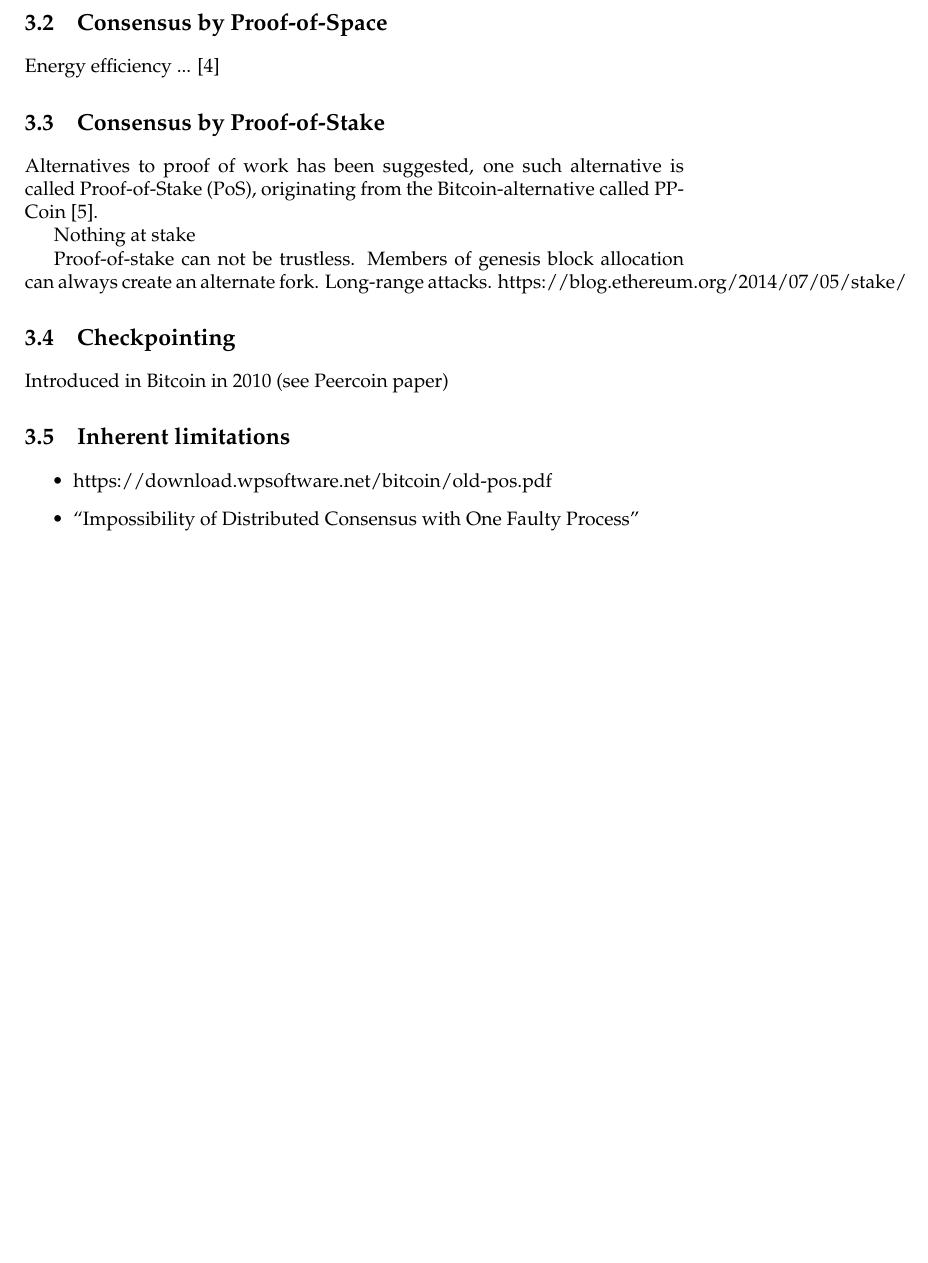
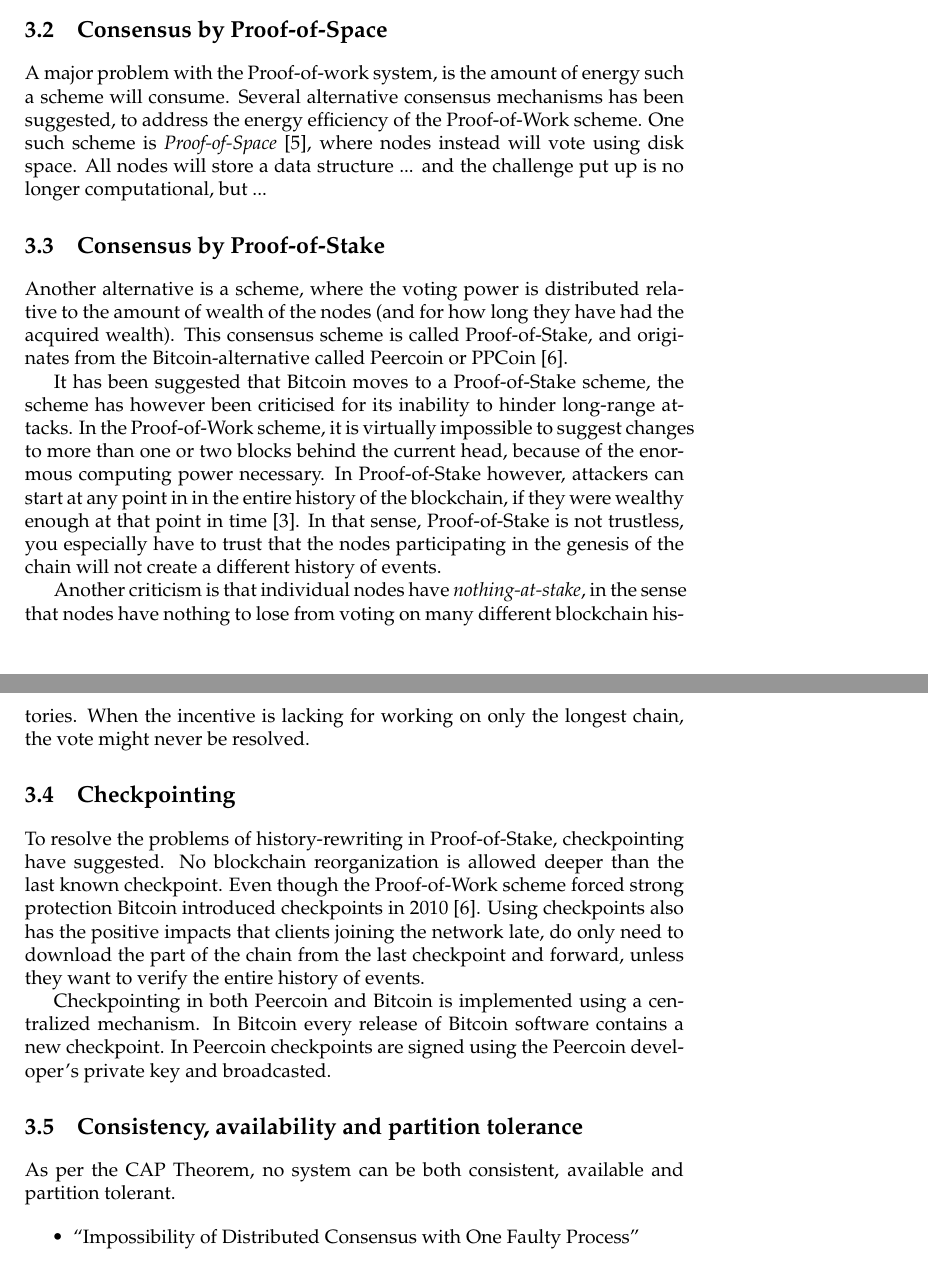
Before and after one commit to dybber/blockchain-summerschool-2016, a LaTeX book (tex/master.tex): part of page 3 of 6 before the commit and two parts of pages 3 and 4 of 7 after it, the two joined at a grey line, cut so that both start at the same text, the shorter picture padded with empty space. Compiled offline with pdfLaTeX.

Commit message:
More on Proof-of-Work and Proof-of-Stake

```diff
--- a/tex/master.tex
+++ b/tex/master.tex
@@ -1,9 +1,10 @@
 \documentclass[oneside,a4paper,10pts,article]{memoir}
-
 
 \usepackage{palatino}
 \usepackage{graphicx}
 \usepackage{todonotes}
+\presetkeys{todonotes}{inline}{}
+
 \usepackage{tikz}
 \usetikzlibrary{positioning,arrows}
 
@@ -142,33 +169,63 @@ reaching consensus on a single history of transactions is done by ....
 
 \section{Consensus by Proof-of-Space}
-Energy efficiency ... \cite{dziembowski2015proofs}
+A major problem with the Proof-of-work system, is the amount of energy
+such a scheme will consume. Several alternative consensus mechanisms
+has been suggested, to address the energy efficiency of the
+Proof-of-Work scheme. One such scheme is \emph{Proof-of-Space}
+\cite{dziembowski2015proofs}, where nodes instead will vote using disk
+space. All nodes will store a data structure ... and the challenge
+put up is no longer computational, but ...
 
 \section{Consensus by Proof-of-Stake}
-Alternatives to proof of work has been suggested, one such alternative
-is called Proof-of-Stake (PoS), originating from the
-Bitcoin-alternative called PPCoin \cite{king2012ppcoin}.
+Another alternative is a scheme, where the voting power is distributed
+relative to the amount of wealth of the nodes (and for how long they
+have had the acquired wealth). This consensus scheme is called
+Proof-of-Stake, and originates from the Bitcoin-alternative called
+Peercoin or PPCoin \cite{king2012ppcoin}.
 
-Nothing at stake
+It has been suggested that Bitcoin moves to a Proof-of-Stake scheme,
+the scheme has however been criticised for its inability to hinder
+long-range attacks. In the Proof-of-Work scheme, it is virtually
+impossible to suggest changes to more than one or two blocks behind
+the current head, because of the enormous computing power
+necessary. In Proof-of-Stake however, attackers can start at any point
+in in the entire history of the blockchain, if they were wealthy
+enough at that point in time \cite{buterin2014onstake}. In that sense,
+Proof-of-Stake is not trustless, you especially have to trust that the
+nodes participating in the genesis of the chain will not create a
+different history of events.
 
-Proof-of-stake can not be trustless. Members of genesis block
-  allocation can always create an alternate fork. Long-range attacks.
-https://blog.ethereum.org/2014/07/05/stake/
+Another criticism is that individual nodes have
+\textit{nothing-at-stake}, in the sense that nodes have nothing to
+lose from voting on many different blockchain histories. When the
+incentive is lacking for working on only the longest chain, the vote
+might never be resolved.
 
 \section{Checkpointing}
-Introduced in Bitcoin in 2010 (see Peercoin paper)
+To resolve the problems of history-rewriting in Proof-of-Stake,
+checkpointing have suggested. No blockchain reorganization is allowed
+deeper than the last known checkpoint. Even though the Proof-of-Work
+scheme forced strong protection Bitcoin introduced checkpoints in 2010
+\cite{king2012ppcoin}. Using checkpoints also has the positive impacts
+that clients joining the network late, do only need to download the
+part of the chain from the last checkpoint and forward, unless they
+want to verify the entire history of events.
 
+Checkpointing in both Peercoin and Bitcoin is implemented using a
+centralized mechanism. In Bitcoin every release of Bitcoin software
+contains a new checkpoint. In Peercoin checkpoints are signed using
+the Peercoin developer's private key and broadcasted.
 
-\section{Inherent limitations}
+\section{Consistency, availability and partition tolerance}
+As per the CAP Theorem, no system can be both consistent, available
+and partition tolerant.
 
 \begin{itemize}
-\item https://download.wpsoftware.net/bitcoin/old-pos.pdf
-\item   ``Impossibility of Distributed Consensus with One Faulty Process''
+\item ``Impossibility of Distributed Consensus with One Faulty Process''
 \item Byzantine Generals' Problem
 \item Partition tolerancy and CAP Theorem
 \item Privacy and anonymity
 \end{itemize}
-
-
 
 
 \chapter{Case description}
```
Also changed, not shown: tex/bibliography.bib (+14 -0 lines), tex/master.tex (34 more changed lines).
